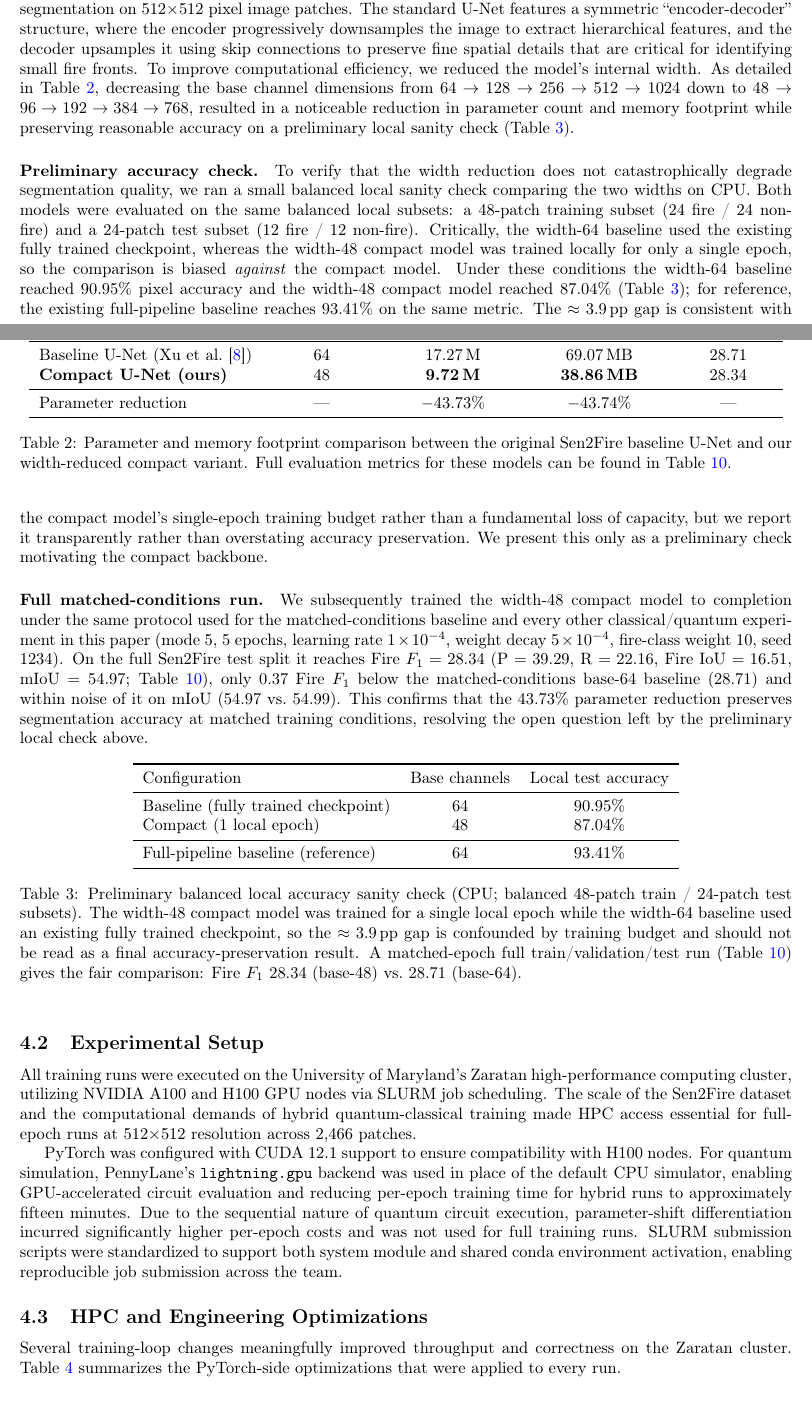
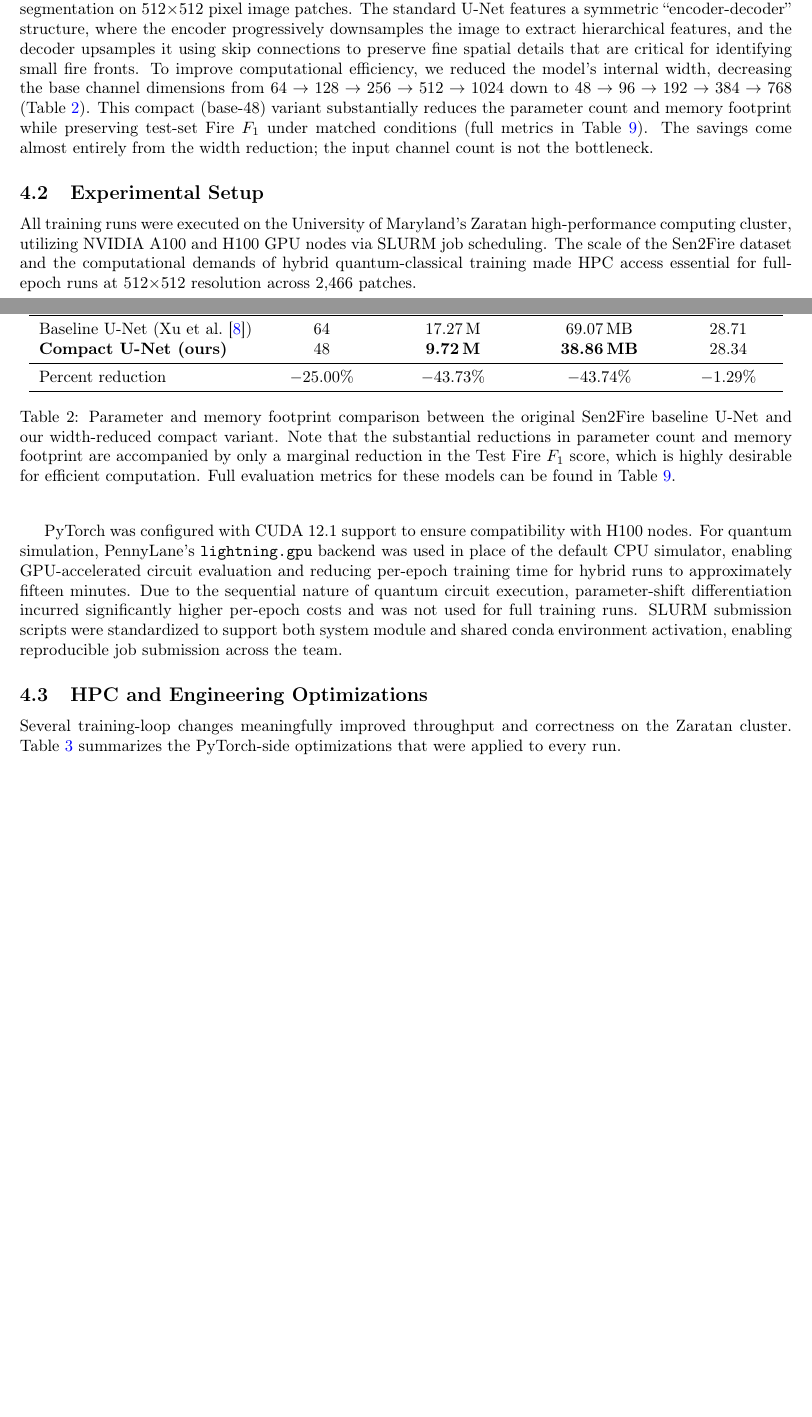
Before and after one commit to jaimanm/QFireNetPaper, a LaTeX paper (main.tex): two parts of pages 4 and 5 of 28 before the commit and two parts of pages 4 and 5 of 27 after it, joined at a grey line, cut so that both start at the same text, the shorter picture padded with empty space. Compiled offline with pdfLaTeX.

Commit message:
Update Table 2 with Percent Reduction row

```diff
--- a/main.tex
+++ b/main.tex
@@ -110,7 +110,7 @@ We train and evaluate \projectname{} on the Sen2Fire benchmark~\cite{sen2fire},
 \subsection{Classical U-Net Architecture and Optimization}
 \label{sec:compactunet}
 
-The basis of our automated detection system is a U-Net architecture designed to perform pixel-level semantic segmentation on 512$\times$512 pixel image patches. The standard U-Net features a symmetric ``encoder-decoder'' structure, where the encoder progressively downsamples the image to extract hierarchical features, and the decoder upsamples it using skip connections to preserve fine spatial details that are critical for identifying small fire fronts. To improve computational efficiency, we reduced the model's internal width. As detailed in Table~\ref{tab:param-counts}, decreasing the base channel dimensions from $64 \rightarrow 128 \rightarrow 256 \rightarrow 512 \rightarrow 1024$ down to $48 \rightarrow 96 \rightarrow 192 \rightarrow 384 \rightarrow 768$, resulted in a noticeable reduction in parameter count and memory footprint while preserving reasonable accuracy on a preliminary local sanity check (Table~\ref{tab:prelim-accuracy}).
+The basis of our automated detection system is a U-Net architecture designed to perform pixel-level semantic segmentation on 512$\times$512 pixel image patches. The standard U-Net features a symmetric ``encoder-decoder'' structure, where the encoder progressively downsamples the image to extract hierarchical features, and the decoder upsamples it using skip connections to preserve fine spatial details that are critical for identifying small fire fronts. To improve computational efficiency, we reduced the model's internal width, decreasing the base channel dimensions from $64 \rightarrow 128 \rightarrow 256 \rightarrow 512 \rightarrow 1024$ down to $48 \rightarrow 96 \rightarrow 192 \rightarrow 384 \rightarrow 768$ (Table~\ref{tab:param-counts}). This compact (base-48) variant substantially reduces the parameter count and memory footprint while preserving test-set Fire $F_1$ under matched conditions (full metrics in Table~\ref{tab:classical-runs}). The savings come almost entirely from the width reduction; the input channel count is not the bottleneck.
 
 \begin{table}[ht]
     \centering
@@ -121,31 +121,11 @@ The basis of our automated detection system is a U-Net architecture designed to
         Baseline U-Net (Xu et al.~\cite{sen2fire}) & 64 & 17.27\,M & 69.07\,MB & 28.71 \\
         \textbf{Compact U-Net (ours)}              & 48 & \textbf{9.72\,M} & \textbf{38.86\,MB} & 28.34 \\
         \midrule
-        Parameter reduction                        & ---  & $-43.73\%$ & $-43.74\%$ & --- \\
+        Percent reduction                          & $-25.00\%$ & $-43.73\%$ & $-43.74\%$ & $-1.29\%$ \\
         \bottomrule
     \end{tabular}
-    \caption{Parameter and memory footprint comparison between the original Sen2Fire baseline U-Net and our width-reduced compact variant. Full evaluation metrics for these models can be found in Table~\ref{tab:classical-runs}.}
+    \caption{Parameter and memory footprint comparison between the original Sen2Fire baseline U-Net and our width-reduced compact variant. Note that the substantial reductions in parameter count and memory footprint are accompanied by only a marginal reduction in the Test Fire $F_1$ score, which is highly desirable for efficient computation. Full evaluation metrics for these models can be found in Table~\ref{tab:classical-runs}.}
     \label{tab:param-counts}
-\end{table}
-
-\paragraph{Preliminary accuracy check.} To verify that the width reduction does not catastrophically degrade segmentation quality, we ran a small balanced local sanity check comparing the two widths on CPU. Both models were evaluated on the same balanced local subsets: a 48-patch training subset (24 fire / 24 non-fire) and a 24-patch test subset (12 fire / 12 non-fire). Critically, the width-64 baseline used the existing fully trained checkpoint, whereas the width-48 compact model was trained locally for only a single epoch, so the comparison is biased \emph{against} the compact model. Under these conditions the width-64 baseline reached $90.95\%$ pixel accuracy and the width-48 compact model reached $87.04\%$ (Table~\ref{tab:prelim-accuracy}); for reference, the existing full-pipeline baseline reaches $93.41\%$ on the same metric. The $\approx 3.9$\,pp gap is consistent with the compact model's single-epoch training budget rather than a fundamental loss of capacity, but we report it transparently rather than overstating accuracy preservation. We present this only as a preliminary check motivating the compact backbone.
-
-\paragraph{Full matched-conditions run.} We subsequently trained the width-48 compact model to completion under the same protocol used for the matched-conditions baseline and every other classical/quantum experiment in this paper (mode 5, 5 epochs, learning rate $1\times10^{-4}$, weight decay $5\times10^{-4}$, fire-class weight 10, seed 1234). On the full Sen2Fire test split it reaches Fire $F_1 = 28.34$ (P $=39.29$, R $=22.16$, Fire IoU $=16.51$, mIoU $=54.97$; Table~\ref{tab:classical-runs}), only $0.37$ Fire $F_1$ below the matched-conditions base-64 baseline ($28.71$) and within noise of it on mIoU ($54.97$ vs.\ $54.99$). This confirms that the $43.73\%$ parameter reduction preserves segmentation accuracy at matched training conditions, resolving the open question left by the preliminary local check above.
-
-\begin{table}[ht]
-    \centering
-    \begin{tabular}{lcc}
-        \toprule
-        Configuration & Base channels & Local test accuracy \\
-        \midrule
-        Baseline (fully trained checkpoint) & 64 & 90.95\% \\
-        Compact (1 local epoch)             & 48 & 87.04\% \\
-        \midrule
-        Full-pipeline baseline (reference)  & 64 & 93.41\% \\
-        \bottomrule
-    \end{tabular}
-    \caption{Preliminary balanced local accuracy sanity check (CPU; balanced 48-patch train / 24-patch test subsets). The width-48 compact model was trained for a single local epoch while the width-64 baseline used an existing fully trained checkpoint, so the $\approx 3.9$\,pp gap is confounded by training budget and should not be read as a final accuracy-preservation result. A matched-epoch full train/validation/test run (Table~\ref{tab:classical-runs}) gives the fair comparison: Fire $F_1$ $28.34$ (base-48) vs.\ $28.71$ (base-64).}
-    \label{tab:prelim-accuracy}
 \end{table}
 
 \subsection{Experimental Setup}
```
Also changed, not shown: main.tex (8 more changed lines).
